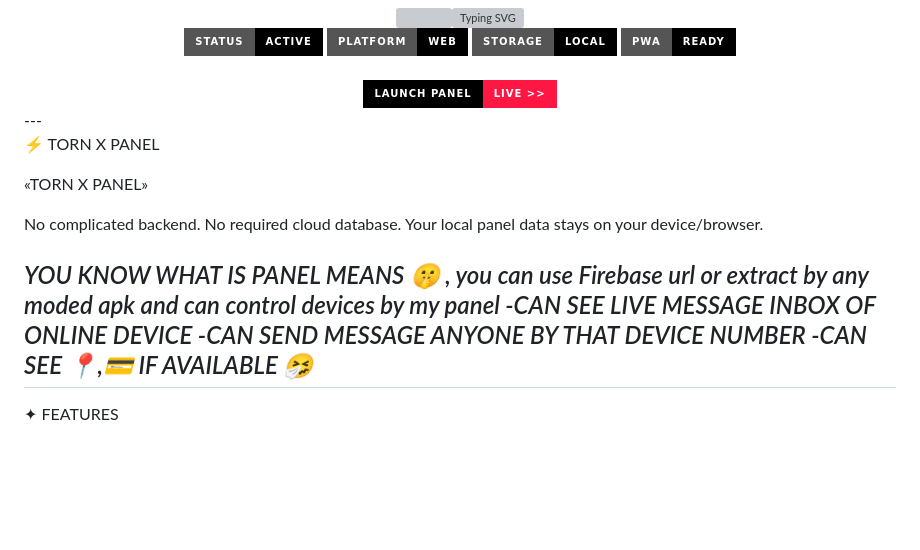
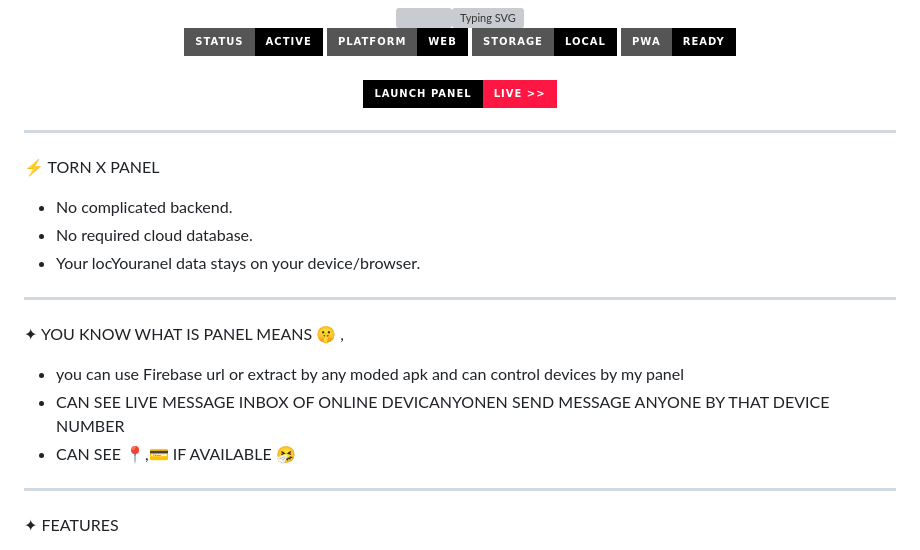
Before and after one commit to gh0stlung/WEB-PANEL, a Markdown page: README.md, the part around the change. GitHub-like rendering; badges without logos; blank space fills up the shorter version; grey boxes are pictures that could not be loaded.

```diff
--- a/README.md
+++ b/README.md
@@ -5,23 +5,26 @@
 
 <a href="https://tornwebpanel.vercel.app/">
 <img src="https://img.shields.io/badge/LAUNCH_PANEL-LIVE_>>-ff1744?style=for-the-badge&labelColor=000000"/>
-</a></div>---
+</a></div>
 
+__________________________________
 ⚡ TORN X PANEL
-
-«TORN X PANEL»
-
-No complicated backend.
-No required cloud database.
-Your local panel data stays on your device/browser.
+- No complicated backend.
+- No required cloud database.
+- Your locYouranel data stays on your device/browser.
 
 
-*YOU KNOW WHAT IS PANEL MEANS 🤫 , you can use Firebase url or extract by any moded apk and can control devices by my panel
--CAN SEE LIVE MESSAGE INBOX OF ONLINE DEVICE
--CAN SEND MESSAGE ANYONE BY THAT DEVICE NUMBER
--CAN SEE 📍,💳 IF AVAILABLE 🤧*
----
+______________________________________
 
+
+✦ YOU KNOW WHAT IS PANEL MEANS 🤫 ,
+- you can use Firebase url or extract by any moded apk and can control devices by my panel
+- CAN SEE LIVE MESSAGE INBOX OF ONLINE DEVICANYONEN SEND MESSAGE ANYONE BY THAT DEVICE NUMBER
+- CAN SEE 📍,💳 IF AVAILABLE 🤧
+
+
+
+__________________________________________
 ✦ FEATURES
 
 - ⚡ Fast & lightweight web interface
```
